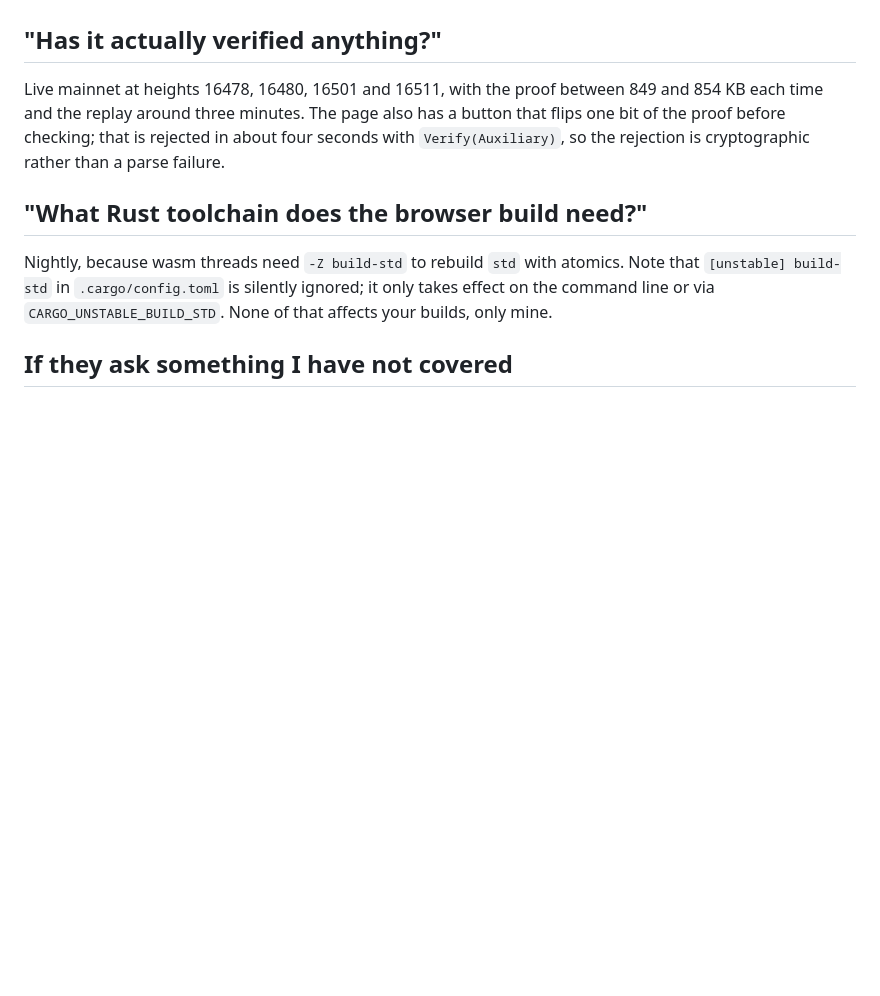
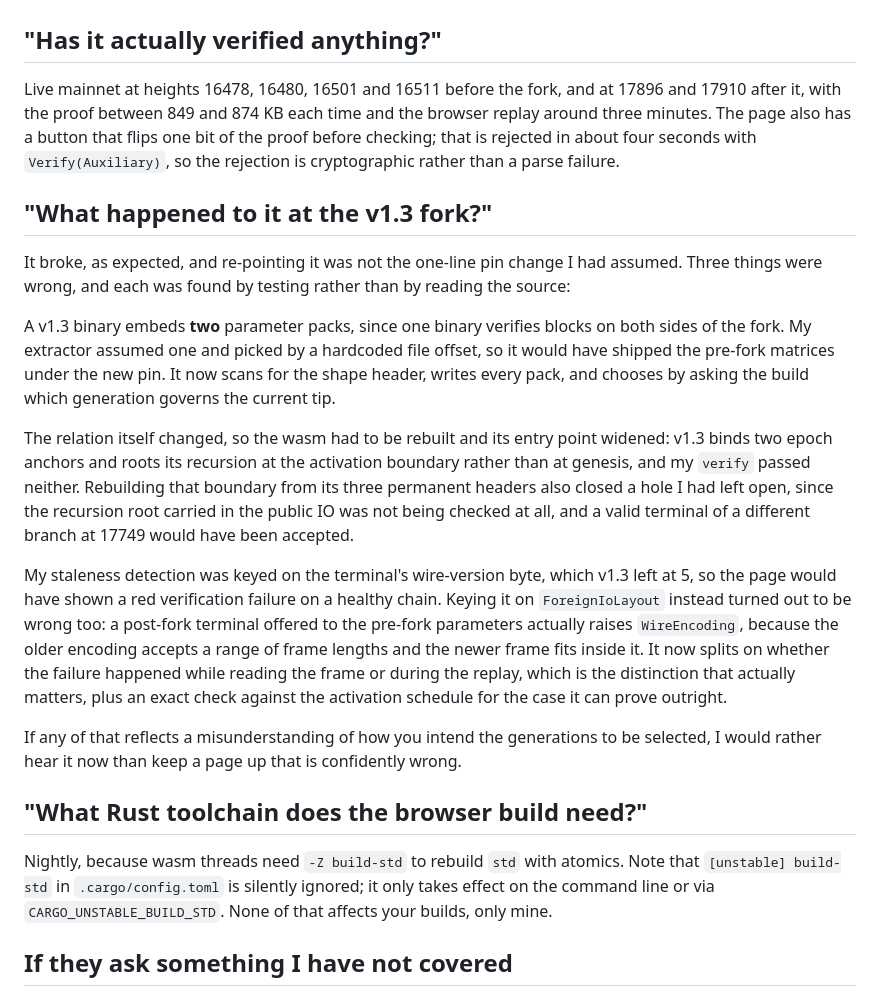
Before and after one commit to ilubxrp589/jetsam-verify, a Markdown page: ANSWERS.md, the part around the change. Drawn GitHub-style; blank space fills up the shorter version.

```diff
--- a/ANSWERS.md
+++ b/ANSWERS.md
@@ -51,11 +51,45 @@ is badged CACHED, not FULL, with the difference spelled out.
 
 ## "Has it actually verified anything?"
 
-Live mainnet at heights 16478, 16480, 16501 and 16511, with the proof between
-849 and 854 KB each time and the replay around three minutes. The page also has
-a button that flips one bit of the proof before checking; that is rejected in
-about four seconds with `Verify(Auxiliary)`, so the rejection is cryptographic
-rather than a parse failure.
+Live mainnet at heights 16478, 16480, 16501 and 16511 before the fork, and at
+17896 and 17910 after it, with the proof between 849 and 874 KB each time and
+the browser replay around three minutes. The page also has a button that flips
+one bit of the proof before checking; that is rejected in about four seconds
+with `Verify(Auxiliary)`, so the rejection is cryptographic rather than a parse
+failure.
+
+## "What happened to it at the v1.3 fork?"
+
+It broke, as expected, and re-pointing it was not the one-line pin change I had
+assumed. Three things were wrong, and each was found by testing rather than by
+reading the source:
+
+A v1.3 binary embeds **two** parameter packs, since one binary verifies blocks
+on both sides of the fork. My extractor assumed one and picked by a hardcoded
+file offset, so it would have shipped the pre-fork matrices under the new pin.
+It now scans for the shape header, writes every pack, and chooses by asking the
+build which generation governs the current tip.
+
+The relation itself changed, so the wasm had to be rebuilt and its entry point
+widened: v1.3 binds two epoch anchors and roots its recursion at the activation
+boundary rather than at genesis, and my `verify` passed neither. Rebuilding that
+boundary from its three permanent headers also closed a hole I had left open,
+since the recursion root carried in the public IO was not being checked at all,
+and a valid terminal of a different branch at 17749 would have been accepted.
+
+My staleness detection was keyed on the terminal's wire-version byte, which v1.3
+left at 5, so the page would have shown a red verification failure on a healthy
+chain. Keying it on `ForeignIoLayout` instead turned out to be wrong too: a
+post-fork terminal offered to the pre-fork parameters actually raises
+`WireEncoding`, because the older encoding accepts a range of frame lengths and
+the newer frame fits inside it. It now splits on whether the failure happened
+while reading the frame or during the replay, which is the distinction that
+actually matters, plus an exact check against the activation schedule for the
+case it can prove outright.
+
+If any of that reflects a misunderstanding of how you intend the generations to
+be selected, I would rather hear it now than keep a page up that is confidently
+wrong.
 
 ## "What Rust toolchain does the browser build need?"
 
```
Also changed, not shown: PR-DRAFT.md (+16 -10 lines).
